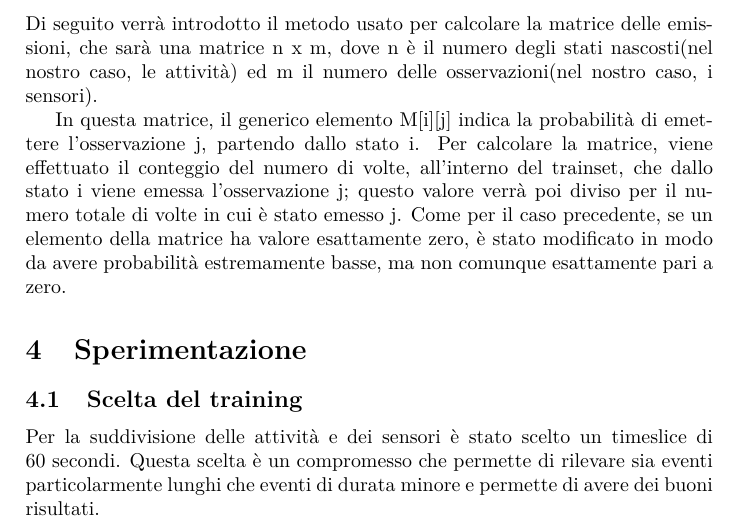
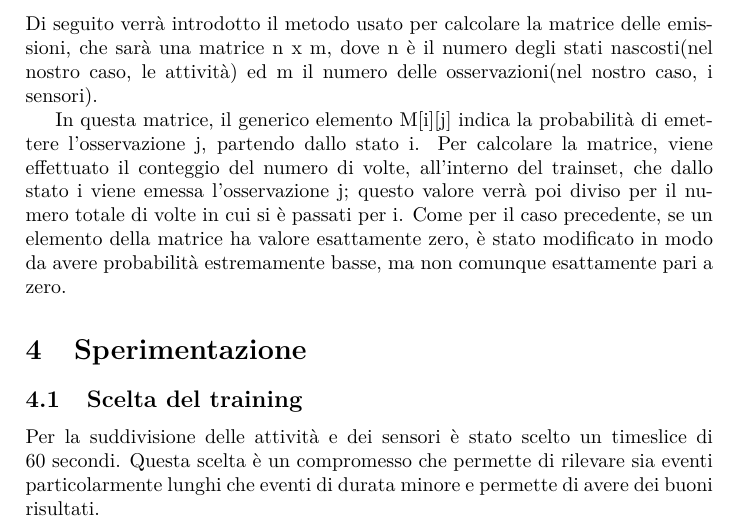
Before and after one commit to CostantiniMatteo/progetto-mpd, a LaTeX document (Documenti/mpd.tex): part of page 10 of 21, cut so that both start at the same text. Compiled offline with pdfLaTeX.

Commit message:
Corretti errori

```diff
--- a/Documenti/mpd.tex
+++ b/Documenti/mpd.tex
@@ -246,7 +246,7 @@
 	\subsubsection{Creazione della matrice delle emissioni}
 	Di seguito verrà introdotto il metodo usato per calcolare la matrice delle emissioni, che sarà una matrice  n x m, dove n è il numero degli stati nascosti(nel nostro caso, le attività) ed m il numero delle osservazioni(nel nostro caso, i sensori).
 
-	In questa matrice, il generico elemento M[i][j] indica la probabilità di emettere l'osservazione j, partendo dallo stato i. Per calcolare la matrice, viene effettuato il conteggio del numero di volte, all'interno del trainset, che dallo stato i viene emessa l'osservazione j; questo valore verrà poi diviso per il numero totale di volte in cui è stato emesso j. Come per il caso precedente, se un elemento della matrice ha valore esattamente zero, è stato modificato in modo da avere probabilità estremamente basse, ma non comunque esattamente pari a zero.
+	In questa matrice, il generico elemento M[i][j] indica la probabilità di emettere l'osservazione j, partendo dallo stato i. Per calcolare la matrice, viene effettuato il conteggio del numero di volte, all'interno del trainset, che dallo stato i viene emessa l'osservazione j; questo valore verrà poi diviso per il numero totale di volte in cui si è passati per i. Come per il caso precedente, se un elemento della matrice ha valore esattamente zero, è stato modificato in modo da avere probabilità estremamente basse, ma non comunque esattamente pari a zero.
 
 	\section{Sperimentazione}
 
```
Also changed, not shown: Documenti/mpd.tex (2 more changed lines).
